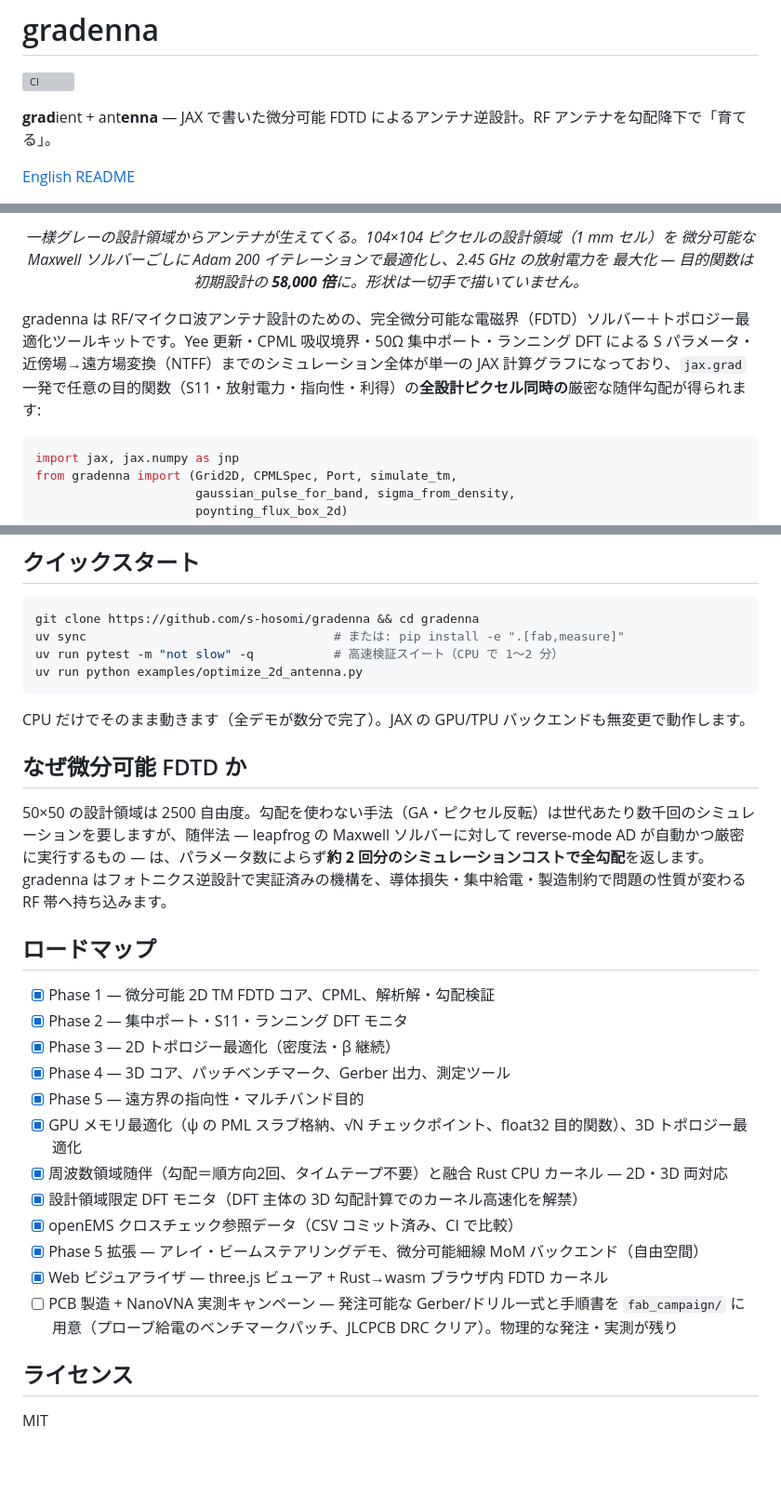
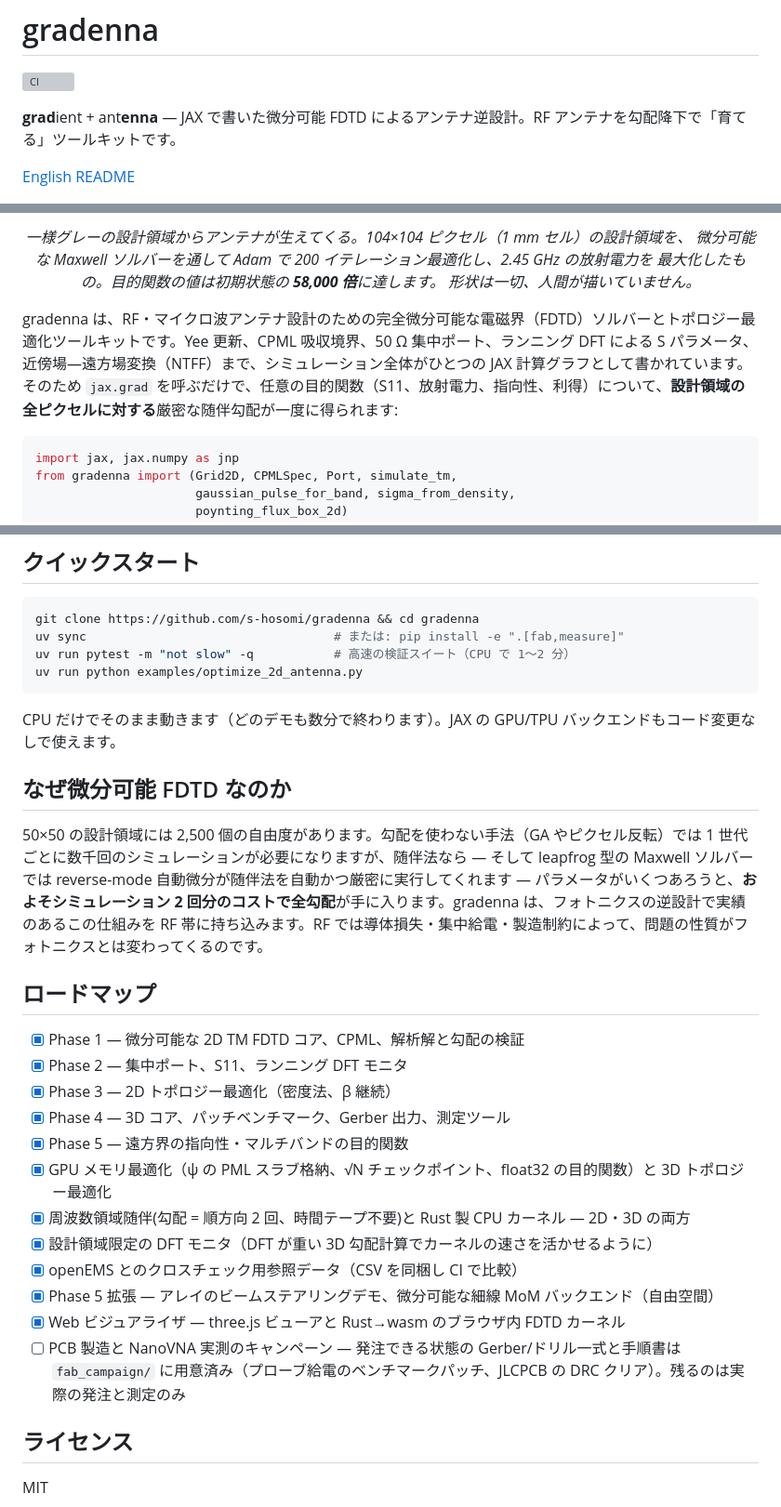
Before and after one commit to s-hosomi/gradenna, a Markdown page: README.ja.md, 3 parts joined by grey strips. Shown at 93% size. Rendered like a GitHub page; blank space fills up the shorter version; grey boxes are pictures that could not be loaded.

````diff
--- a/README.ja.md
+++ b/README.ja.md
@@ -2,7 +2,7 @@
 
 [![CI](https://github.com/s-hosomi/gradenna/actions/workflows/ci.yml/badge.svg)](https://github.com/s-hosomi/gradenna/actions/workflows/ci.yml)
 
-**grad**ient + ant**enna** — JAX で書いた微分可能 FDTD によるアンテナ逆設計。RF アンテナを勾配降下で「育てる」。
+**grad**ient + ant**enna** — JAX で書いた微分可能 FDTD によるアンテナ逆設計。RF アンテナを勾配降下で「育てる」ツールキットです。
 
 [English README](README.md)
 
@@ -11,11 +11,12 @@
 </p>
 <p align="center">
-  <em>一様グレーの設計領域からアンテナが生えてくる。104×104 ピクセルの設計領域（1 mm セル）を
-  微分可能な Maxwell ソルバーごしに Adam 200 イテレーションで最適化し、2.45 GHz の放射電力を
-  最大化 — 目的関数は初期設計の <strong>58,000 倍</strong>に。形状は一切手で描いていません。</em>
+  <em>一様グレーの設計領域からアンテナが生えてくる。104×104 ピクセル（1 mm セル）の設計領域を、
+  微分可能な Maxwell ソルバーを通して Adam で 200 イテレーション最適化し、2.45 GHz の放射電力を
+  最大化したもの。目的関数の値は初期状態の <strong>58,000 倍</strong>に達します。
+  形状は一切、人間が描いていません。</em>
 </p>
 
-gradenna は RF/マイクロ波アンテナ設計のための、完全微分可能な電磁界（FDTD）ソルバー＋トポロジー最適化ツールキットです。Yee 更新・CPML 吸収境界・50Ω 集中ポート・ランニング DFT による S パラメータ・近傍場→遠方場変換（NTFF）までのシミュレーション全体が単一の JAX 計算グラフになっており、`jax.grad` 一発で任意の目的関数（S11・放射電力・指向性・利得）の**全設計ピクセル同時の**厳密な随伴勾配が得られます:
+gradenna は、RF・マイクロ波アンテナ設計のための完全微分可能な電磁界（FDTD）ソルバーとトポロジー最適化ツールキットです。Yee 更新、CPML 吸収境界、50 Ω 集中ポート、ランニング DFT による S パラメータ、近傍場—遠方場変換（NTFF）まで、シミュレーション全体がひとつの JAX 計算グラフとして書かれています。そのため `jax.grad` を呼ぶだけで、任意の目的関数（S11、放射電力、指向性、利得）について、**設計領域の全ピクセルに対する**厳密な随伴勾配が一度に得られます:
 
 ```python
 import jax, jax.numpy as jnp
@@ -141,30 +144,30 @@ grad = jax.grad(neg_radiated_power)(0.5 * jnp.ones((52, 52)))  # 逆方向パス
 ```bash
 git clone https://github.com/s-hosomi/gradenna && cd gradenna
 uv sync                                  # または: pip install -e ".[fab,measure]"
-uv run pytest -m "not slow" -q           # 高速検証スイート（CPU で 1〜2 分）
+uv run pytest -m "not slow" -q           # 高速の検証スイート（CPU で 1〜2 分）
 uv run python examples/optimize_2d_antenna.py
 ```
 
-CPU だけでそのまま動きます（全デモが数分で完了）。JAX の GPU/TPU バックエンドも無変更で動作します。
+CPU だけでそのまま動きます（どのデモも数分で終わります）。JAX の GPU/TPU バックエンドもコード変更なしで使えます。
 
-## なぜ微分可能 FDTD か
+## なぜ微分可能 FDTD なのか
 
-50×50 の設計領域は 2500 自由度。勾配を使わない手法（GA・ピクセル反転）は世代あたり数千回のシミュレーションを要しますが、随伴法 — leapfrog の Maxwell ソルバーに対して reverse-mode AD が自動かつ厳密に実行するもの — は、パラメータ数によらず**約 2 回分のシミュレーションコストで全勾配**を返します。gradenna はフォトニクス逆設計で実証済みの機構を、導体損失・集中給電・製造制約で問題の性質が変わる RF 帯へ持ち込みます。
+50×50 の設計領域には 2,500 個の自由度があります。勾配を使わない手法（GA やピクセル反転）では 1 世代ごとに数千回のシミュレーションが必要になりますが、随伴法なら — そして leapfrog 型の Maxwell ソルバーでは reverse-mode 自動微分が随伴法を自動かつ厳密に実行してくれます — パラメータがいくつあろうと、**およそシミュレーション 2 回分のコストで全勾配**が手に入ります。gradenna は、フォトニクスの逆設計で実績のあるこの仕組みを RF 帯に持ち込みます。RF では導体損失・集中給電・製造制約によって、問題の性質がフォトニクスとは変わってくるのです。
 
 ## ロードマップ
 
-- [x] Phase 1 — 微分可能 2D TM FDTD コア、CPML、解析解・勾配検証
-- [x] Phase 2 — 集中ポート・S11・ランニング DFT モニタ
-- [x] Phase 3 — 2D トポロジー最適化（密度法・β 継続）
+- [x] Phase 1 — 微分可能な 2D TM FDTD コア、CPML、解析解と勾配の検証
+- [x] Phase 2 — 集中ポート、S11、ランニング DFT モニタ
+- [x] Phase 3 — 2D トポロジー最適化（密度法、β 継続）
 - [x] Phase 4 — 3D コア、パッチベンチマーク、Gerber 出力、測定ツール
-- [x] Phase 5 — 遠方界の指向性・マルチバンド目的
-- [x] GPU メモリ最適化（ψ の PML スラブ格納、√N チェックポイント、float32 目的関数）、3D トポロジー最適化
-- [x] 周波数領域随伴（勾配＝順方向2回、タイムテープ不要）と融合 Rust CPU カーネル — 2D・3D 両対応
-- [x] 設計領域限定 DFT モニタ（DFT 主体の 3D 勾配計算でのカーネル高速化を解禁）
-- [x] openEMS クロスチェック参照データ（CSV コミット済み、CI で比較）
-- [x] Phase 5 拡張 — アレイ・ビームステアリングデモ、微分可能細線 MoM バックエンド（自由空間）
-- [x] Web ビジュアライザ — three.js ビューア + Rust→wasm ブラウザ内 FDTD カーネル
-- [ ] PCB 製造 + NanoVNA 実測キャンペーン — 発注可能な Gerber/ドリル一式と手順書を `fab_campaign/` に用意（プローブ給電のベンチマークパッチ、JLCPCB DRC クリア）。物理的な発注・実測が残り
+- [x] Phase 5 — 遠方界の指向性・マルチバンドの目的関数
+- [x] GPU メモリ最適化（ψ の PML スラブ格納、√N チェックポイント、float32 の目的関数）と 3D トポロジー最適化
+- [x] 周波数領域随伴(勾配 = 順方向 2 回、時間テープ不要)と Rust 製 CPU カーネル — 2D・3D の両方
+- [x] 設計領域限定の DFT モニタ（DFT が重い 3D 勾配計算でカーネルの速さを活かせるように）
+- [x] openEMS とのクロスチェック用参照データ（CSV を同梱し CI で比較）
+- [x] Phase 5 拡張 — アレイのビームステアリングデモ、微分可能な細線 MoM バックエンド（自由空間）
+- [x] Web ビジュアライザ — three.js ビューアと Rust→wasm のブラウザ内 FDTD カーネル
+- [ ] PCB 製造と NanoVNA 実測のキャンペーン — 発注できる状態の Gerber/ドリル一式と手順書は `fab_campaign/` に用意済み（プローブ給電のベンチマークパッチ、JLCPCB の DRC クリア）。残るのは実際の発注と測定のみ
 
 ## ライセンス
 
````
Also changed, not shown: other parts of README.ja.md (+59 -57 lines).
